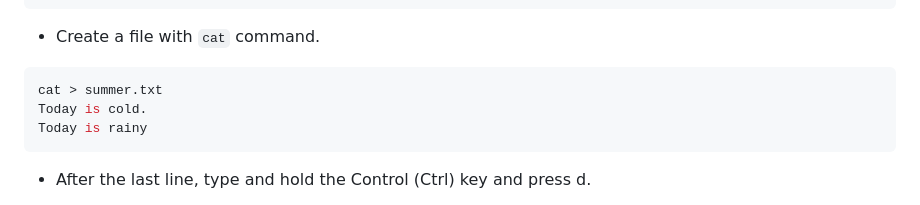
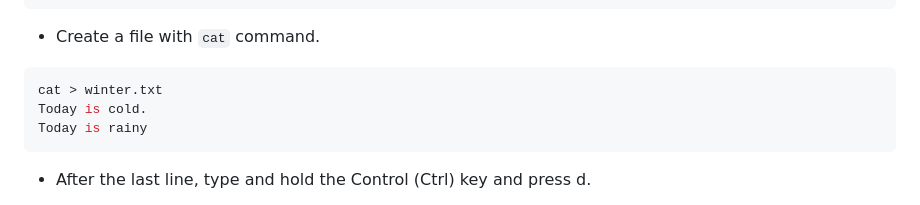
Before and after one commit to Rickymartinez755/lab1.1, a Markdown page: linux/Session-1/Linux-plus-1-hands-on.md, the part around the change. Drawn GitHub-style.

Commit message:
Linux 1 file updated.

````diff
--- a/linux/Session-1/Linux-plus-1-hands-on.md
+++ b/linux/Session-1/Linux-plus-1-hands-on.md
@@ -102,7 +102,7 @@ cat file1 file2 file3 > all.txt
 - Create a file with `cat` command.
 
 ```bash
-cat > summer.txt
+cat > winter.txt
 Today is cold.
 Today is rainy
 ```
````
